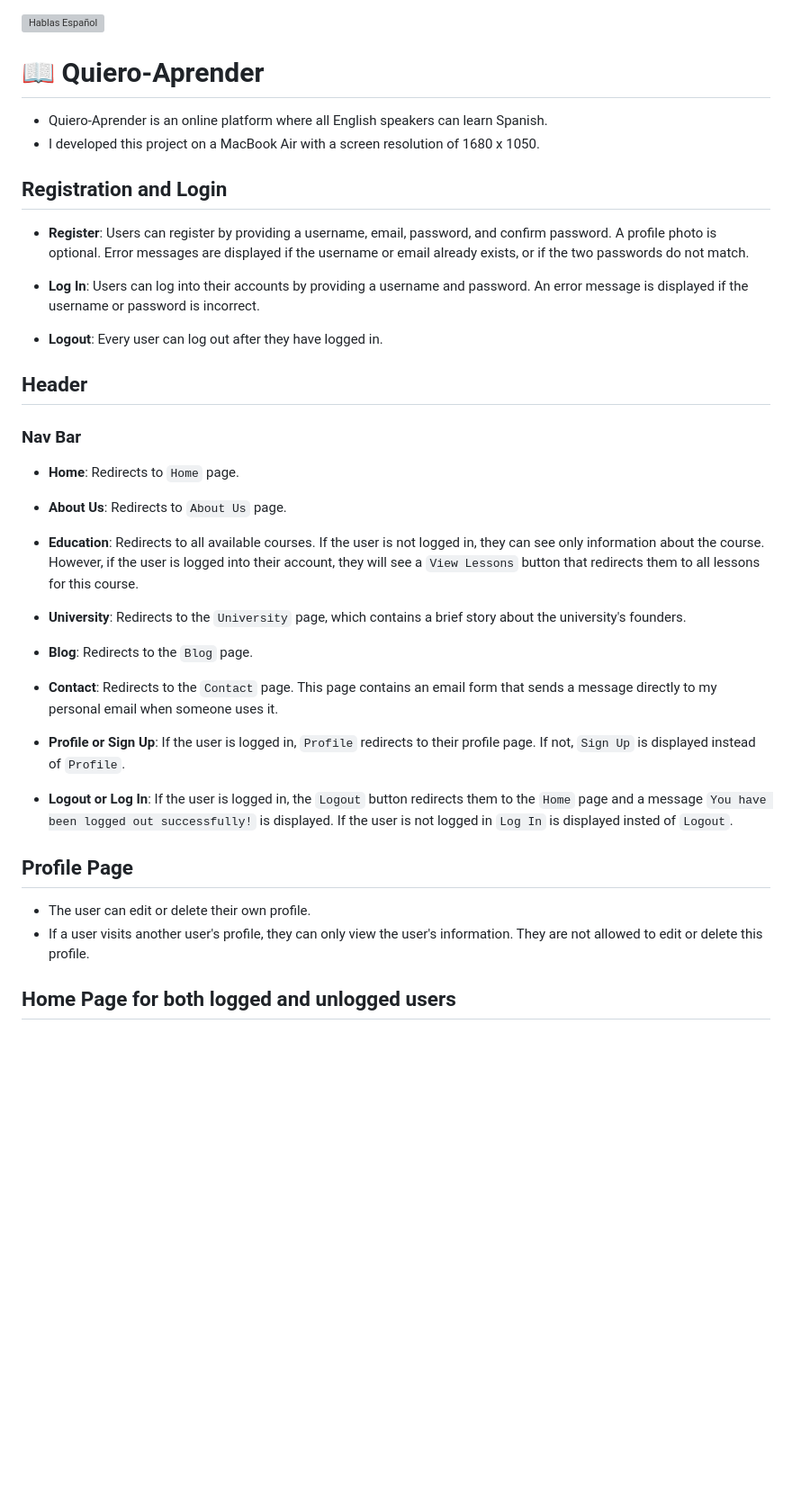
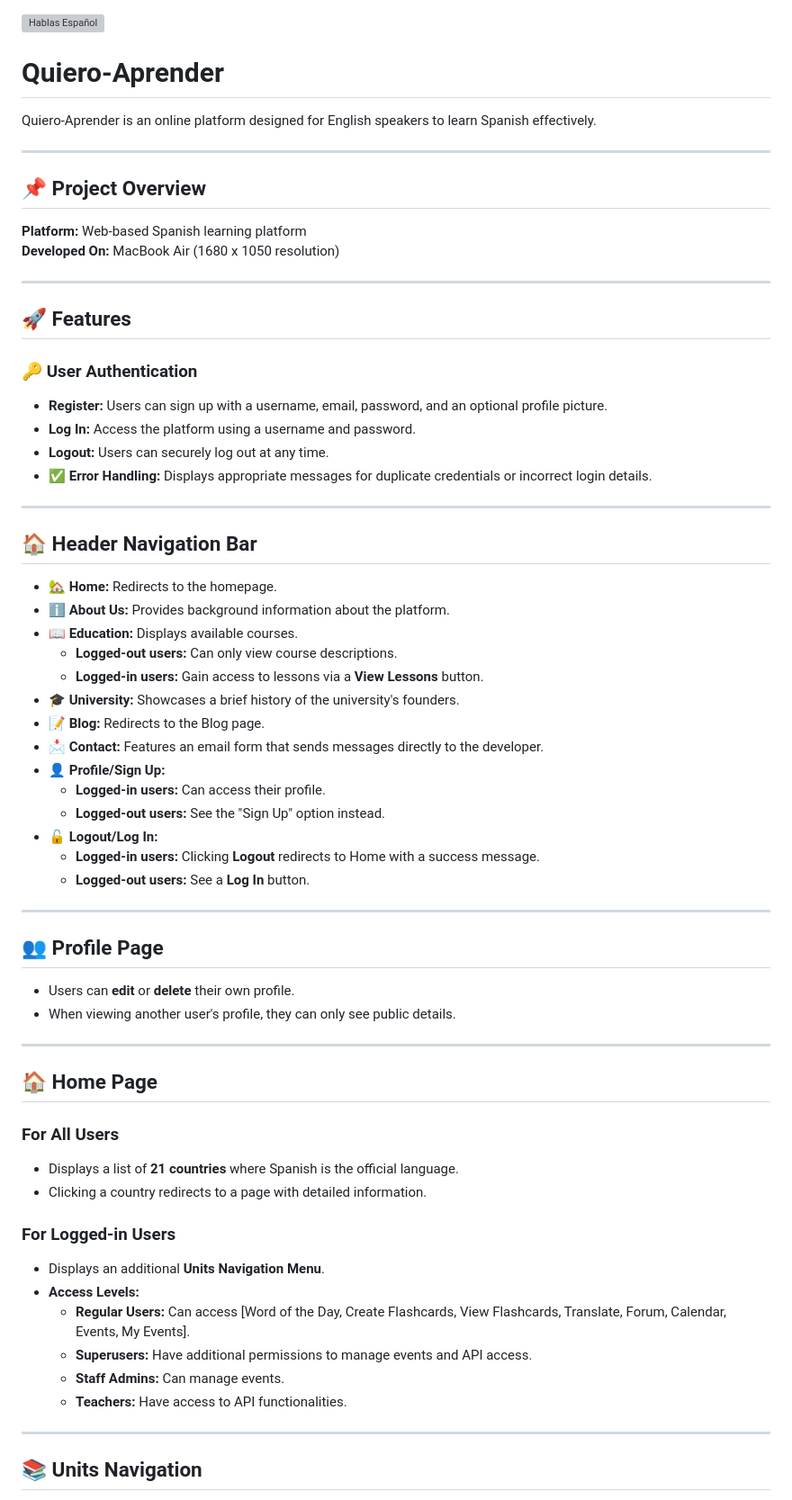
Before and after one commit to HristianBalevski/Quiero-Aprender, a Markdown page: README.md, the part around the change printed below. Shown: that part at 90% size. GitHub-like rendering; blank space fills up the shorter version; grey boxes are pictures that could not be loaded.

Commit message:
Update README.md for better readability.

```diff
--- a/README.md
+++ b/README.md
@@ -1,43 +1,69 @@
 ![Hablas Español](https://github.com/user-attachments/assets/637ea647-27b7-4102-94c8-9a7b937d6624)
 
-# 📖 Quiero-Aprender
+# Quiero-Aprender
 
-- Quiero-Aprender is an online platform where all English speakers can learn Spanish.
-- I developed this project on a MacBook Air with a screen resolution of 1680 x 1050.
+Quiero-Aprender is an online platform designed for English speakers to learn Spanish effectively.
 
-## Registration and Login
+---
 
-- **Register**: Users can register by providing a username, email, password, and confirm password. A profile photo is optional. Error messages are displayed if the username or email already exists, or if the two passwords do not match.
+## 📌 Project Overview
 
-- **Log In**: Users can log into their accounts by providing a username and password. An error message is displayed if the username or password is incorrect.
+**Platform:** Web-based Spanish learning platform
+**Developed On:** MacBook Air (1680 x 1050 resolution)
 
-- **Logout**: Every user can log out after they have logged in.
+---
 
-## Header
+## 🚀 Features
 
-### Nav Bar
+### 🔑 User Authentication
+- **Register:** Users can sign up with a username, email, password, and an optional profile picture.
+- **Log In:** Access the platform using a username and password.
+- **Logout:** Users can securely log out at any time.
+- ✅ **Error Handling:** Displays appropriate messages for duplicate credentials or incorrect login details.
 
-- **Home**: Redirects to ``Home`` page.
+---
 
-- **About Us**: Redirects to ``About Us`` page.
+## 🏠 Header Navigation Bar
 
-- **Education**: Redirects to all available courses.  If the user is not logged in, they can see only information about the course. However, if the user is logged into their account, they will see a ``View Lessons`` button that redirects them to all lessons for this course.
+- **🏡 Home:** Redirects to the homepage.
+- **ℹ️ About Us:** Provides background information about the platform.
+- **📖 Education:** Displays available courses.
+  - **Logged-out users:** Can only view course descriptions.
+  - **Logged-in users:** Gain access to lessons via a **View Lessons** button.
+- **🎓 University:** Showcases a brief history of the university's founders.
+- **📝 Blog:** Redirects to the Blog page.
+- **📩 Contact:** Features an email form that sends messages directly to the developer.
+- **👤 Profile/Sign Up:**
+  - **Logged-in users:** Can access their profile.
+  - **Logged-out users:** See the "Sign Up" option instead.
+- **🔓 Logout/Log In:**
+  - **Logged-in users:** Clicking **Logout** redirects to Home with a success message.
+  - **Logged-out users:** See a **Log In** button.
 
-- **University**: Redirects to the ``University`` page, which contains a brief story about the university's founders.
+---
 
-- **Blog**: Redirects to the ``Blog`` page.
+## 👥 Profile Page
 
-- **Contact**: Redirects to the ``Contact`` page. This page contains an email form that sends a message directly to my personal email when someone uses it.
+- Users can **edit** or **delete** their own profile.
+- When viewing another user's profile, they can only see public details.
 
-- **Profile or Sign Up**: If the user is logged in, ``Profile`` redirects to their profile page. If not, ``Sign Up`` is displayed instead of ``Profile``.
+---
 
-- **Logout or Log In**: If the user is logged in, the ``Logout`` button redirects them to the ``Home`` page and a message ``You have been logged out successfully!`` is displayed. If the user is not logged in ``Log In`` is displayed insted of ``Logout``.
+## 🏠 Home Page
 
-## Profile Page
+### For All Users
+- Displays a list of **21 countries** where Spanish is the official language.
+- Clicking a country redirects to a page with detailed information.
 
-- The user can edit or delete their own profile.
-- If a user visits another user's profile, they can only view the user's information. They are not allowed to edit or delete this profile.
+### For Logged-in Users
+- Displays an additional **Units Navigation Menu**.
+- **Access Levels:**
+  - **Regular Users:** Can access [Word of the Day, Create Flashcards, View Flashcards, Translate, Forum, Calendar, Events, My Events].
+  - **Superusers:** Have additional permissions to manage events and API access.
+  - **Staff Admins:** Can manage events.
+  - **Teachers:** Have access to API functionalities.
 
+---
 
-## Home Page for both logged and unlogged users
+## 📚 Units Navigation
 
```
Also changed, not shown: other parts of README.md (+15 -29 lines).
